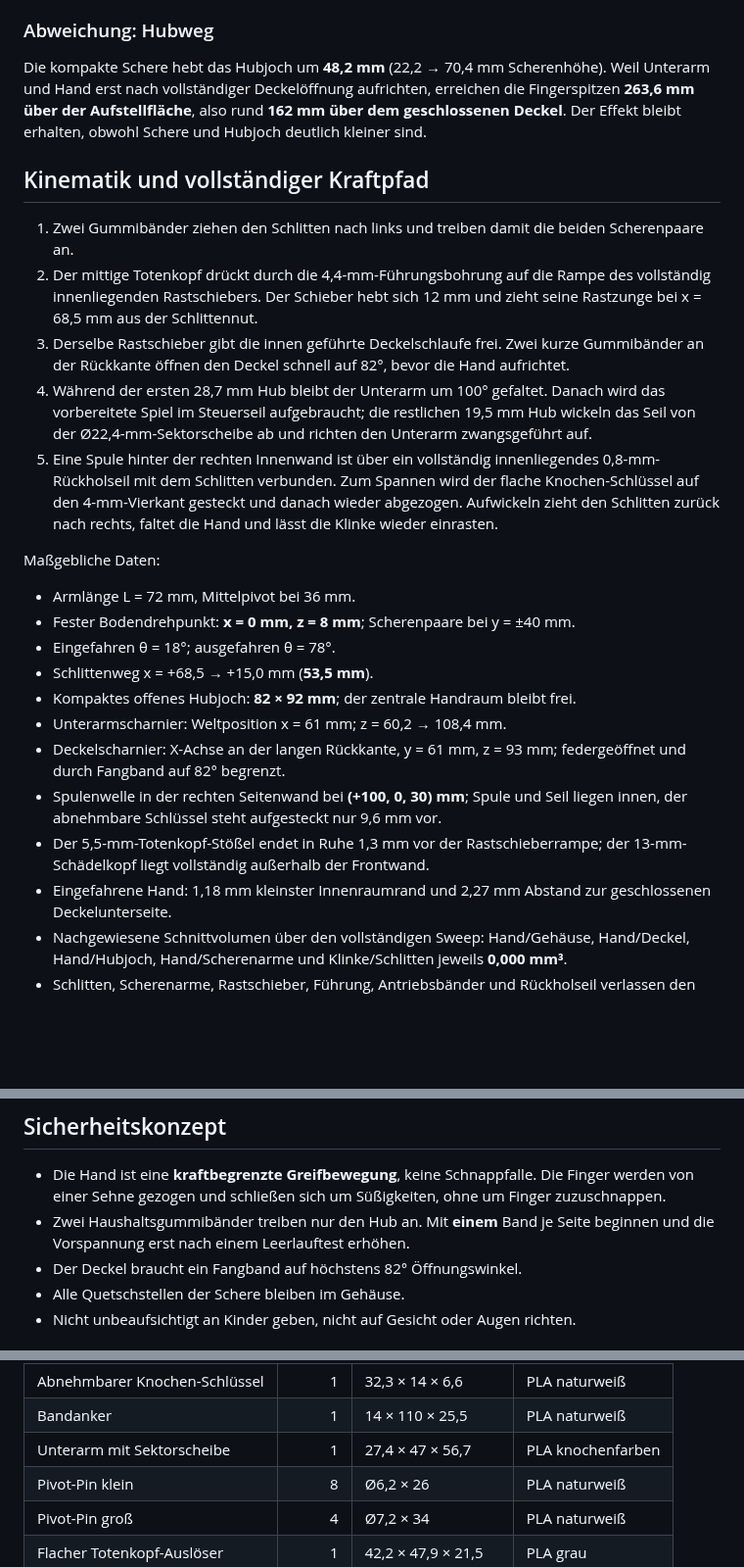
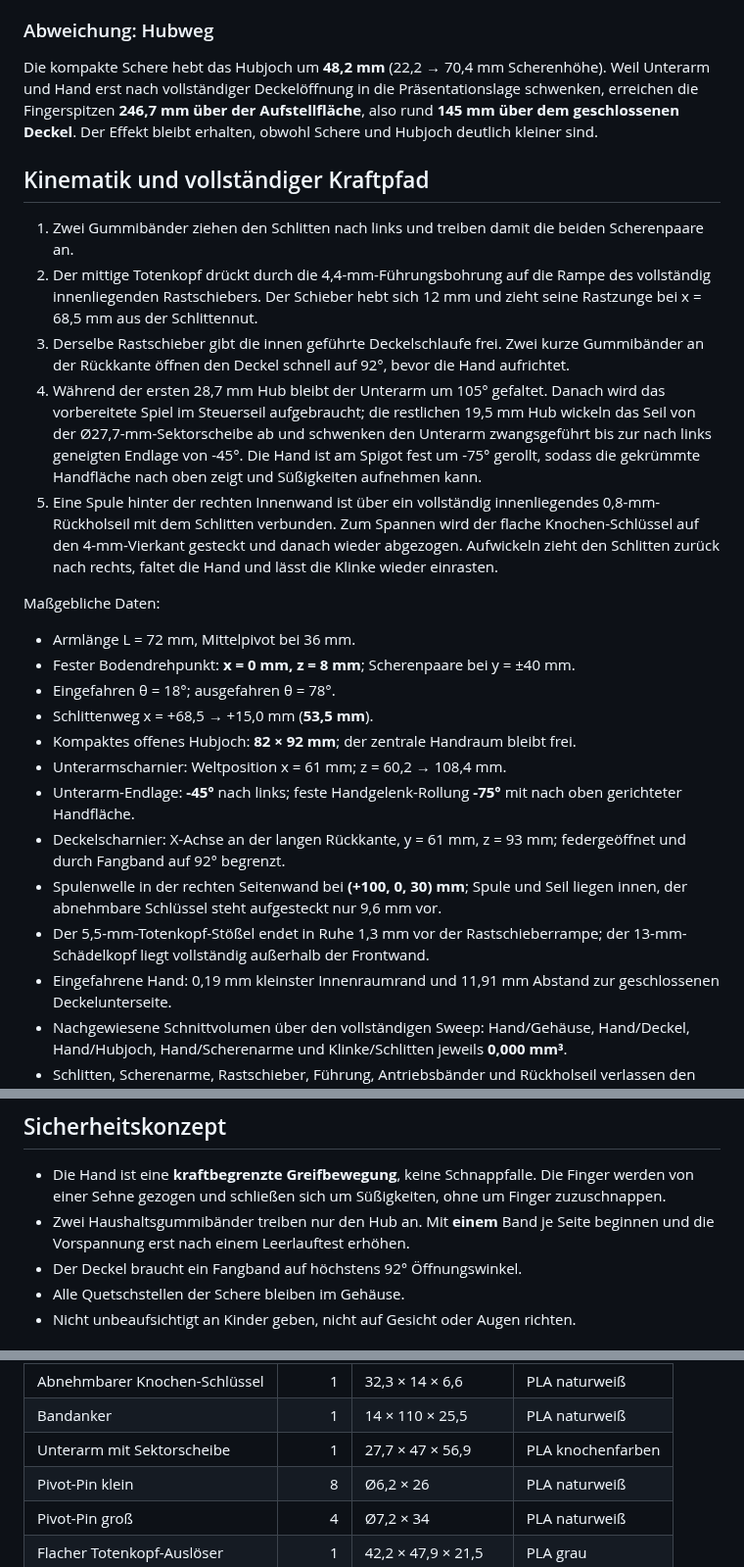
Before and after one commit to harrybin/3d-printing-models, a Markdown page: docs/ghouls-grip-masse-und-bauanleitung.md, 3 parts joined by grey strips. Shown at 98% size. GitHub-like rendering; blank space fills up the shorter version.

```diff
--- a/docs/ghouls-grip-masse-und-bauanleitung.md
+++ b/docs/ghouls-grip-masse-und-bauanleitung.md
@@ -57,10 +57,10 @@ Das passt weiterhin in den 194 × 114 mm großen Innenraum.
 ### Abweichung: Hubweg
 
 Die kompakte Schere hebt das Hubjoch um **48,2 mm** (22,2 → 70,4 mm
-Scherenhöhe). Weil Unterarm und Hand erst nach vollständiger Deckelöffnung
-aufrichten, erreichen die Fingerspitzen **263,6 mm über der Aufstellfläche**,
-also rund **162 mm über dem geschlossenen Deckel**. Der Effekt bleibt erhalten,
-obwohl Schere und Hubjoch deutlich kleiner sind.
+Scherenhöhe). Weil Unterarm und Hand erst nach vollständiger Deckelöffnung in
+die Präsentationslage schwenken, erreichen die Fingerspitzen **246,7 mm über
+der Aufstellfläche**, also rund **145 mm über dem geschlossenen Deckel**. Der
+Effekt bleibt erhalten, obwohl Schere und Hubjoch deutlich kleiner sind.
 
 ## Kinematik und vollständiger Kraftpfad
 
@@ -71,11 +71,13 @@ obwohl Schere und Hubjoch deutlich kleiner sind.
    12 mm und zieht seine Rastzunge bei x = 68,5 mm aus der Schlittennut.
 3. Derselbe Rastschieber gibt die innen geführte Deckelschlaufe frei. Zwei
    kurze Gummibänder an der
-   Rückkante öffnen den Deckel schnell auf 82°, bevor die Hand aufrichtet.
-4. Während der ersten 28,7 mm Hub bleibt der Unterarm um 100° gefaltet. Danach
+   Rückkante öffnen den Deckel schnell auf 92°, bevor die Hand aufrichtet.
+4. Während der ersten 28,7 mm Hub bleibt der Unterarm um 105° gefaltet. Danach
    wird das vorbereitete Spiel im Steuerseil aufgebraucht; die restlichen
-   19,5 mm Hub wickeln das Seil von der Ø22,4-mm-Sektorscheibe ab und richten
-   den Unterarm zwangsgeführt auf.
+   19,5 mm Hub wickeln das Seil von der Ø27,7-mm-Sektorscheibe ab und schwenken
+   den Unterarm zwangsgeführt bis zur nach links geneigten Endlage von
+   -45°. Die Hand ist am Spigot fest um -75° gerollt, sodass die gekrümmte
+   Handfläche nach oben zeigt und Süßigkeiten aufnehmen kann.
 5. Eine Spule hinter der rechten Innenwand ist über ein vollständig
    innenliegendes 0,8-mm-Rückholseil mit dem Schlitten verbunden. Zum Spannen
    wird der flache Knochen-Schlüssel auf den 4-mm-Vierkant gesteckt und danach
@@ -90,13 +92,14 @@ Maßgebliche Daten:
 - Schlittenweg x = +68,5 → +15,0 mm (**53,5 mm**).
 - Kompaktes offenes Hubjoch: **82 × 92 mm**; der zentrale Handraum bleibt frei.
 - Unterarmscharnier: Weltposition x = 61 mm; z = 60,2 → 108,4 mm.
+- Unterarm-Endlage: **-45°** nach links; feste Handgelenk-Rollung **-75°** mit nach oben gerichteter Handfläche.
 - Deckelscharnier: X-Achse an der langen Rückkante, y = 61 mm, z = 93 mm;
-  federgeöffnet und durch Fangband auf 82° begrenzt.
+  federgeöffnet und durch Fangband auf 92° begrenzt.
 - Spulenwelle in der rechten Seitenwand bei **(+100, 0, 30) mm**; Spule und
   Seil liegen innen, der abnehmbare Schlüssel steht aufgesteckt nur 9,6 mm vor.
 - Der 5,5-mm-Totenkopf-Stößel endet in Ruhe 1,3 mm vor der Rastschieberrampe;
   der 13-mm-Schädelkopf liegt vollständig außerhalb der Frontwand.
-- Eingefahrene Hand: 1,18 mm kleinster Innenraumrand und 2,27 mm Abstand zur
+- Eingefahrene Hand: 0,19 mm kleinster Innenraumrand und 11,91 mm Abstand zur
   geschlossenen Deckelunterseite.
 - Nachgewiesene Schnittvolumen über den vollständigen Sweep: Hand/Gehäuse,
   Hand/Deckel, Hand/Hubjoch, Hand/Scherenarme und Klinke/Schlitten jeweils
@@ -114,7 +117,7 @@ Maßgebliche Daten:
   ohne um Finger zuzuschnappen.
 - Zwei Haushaltsgummibänder treiben nur den Hub an. Mit **einem** Band je Seite
   beginnen und die Vorspannung erst nach einem Leerlauftest erhöhen.
-- Der Deckel braucht ein Fangband auf höchstens 82° Öffnungswinkel.
+- Der Deckel braucht ein Fangband auf höchstens 92° Öffnungswinkel.
 - Alle Quetschstellen der Schere bleiben im Gehäuse.
 - Nicht unbeaufsichtigt an Kinder geben, nicht auf Gesicht oder Augen richten.
 
@@ -140,7 +143,7 @@ geprüft.
 | Interne Seilspule | 1 | 24 × 24 × 29 | PLA naturweiß |
 | Abnehmbarer Knochen-Schlüssel | 1 | 32,3 × 14 × 6,6 | PLA naturweiß |
 | Bandanker | 1 | 14 × 110 × 25,5 | PLA naturweiß |
-| Unterarm mit Sektorscheibe | 1 | 27,4 × 47 × 56,7 | PLA knochenfarben |
+| Unterarm mit Sektorscheibe | 1 | 27,7 × 47 × 56,9 | PLA knochenfarben |
 | Pivot-Pin klein | 8 | Ø6,2 × 26 | PLA naturweiß |
 | Pivot-Pin groß | 4 | Ø7,2 × 34 | PLA naturweiß |
 | Flacher Totenkopf-Auslöser | 1 | 42,2 × 47,9 × 21,5 | PLA grau |
```
Also changed, not shown: other parts of docs/ghouls-grip-masse-und-bauanleitung.md (+17 -13 lines), docs/ghouls-grip-druckvalidierung.md (+19 -18 lines), docs/ghouls-grip-mechanik-verifikation.md (+16 -16 lines), docs/images/ghouls-grip-deployed.png, docs/images/ghouls-grip-retracted.png, docs/images/ghouls-grip-slices/ghouls-grip-print-bone-pla.png, 6 other files.
